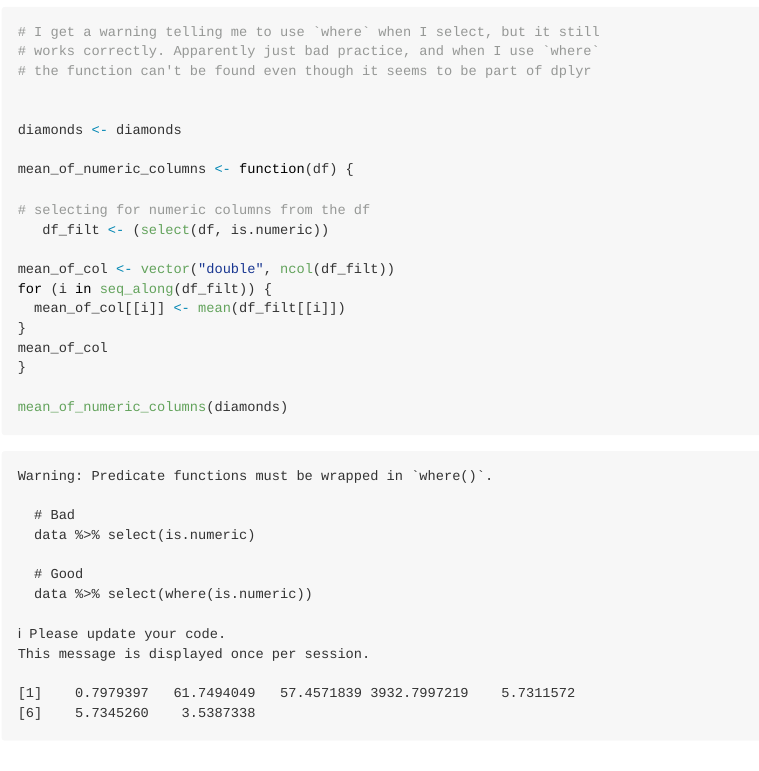
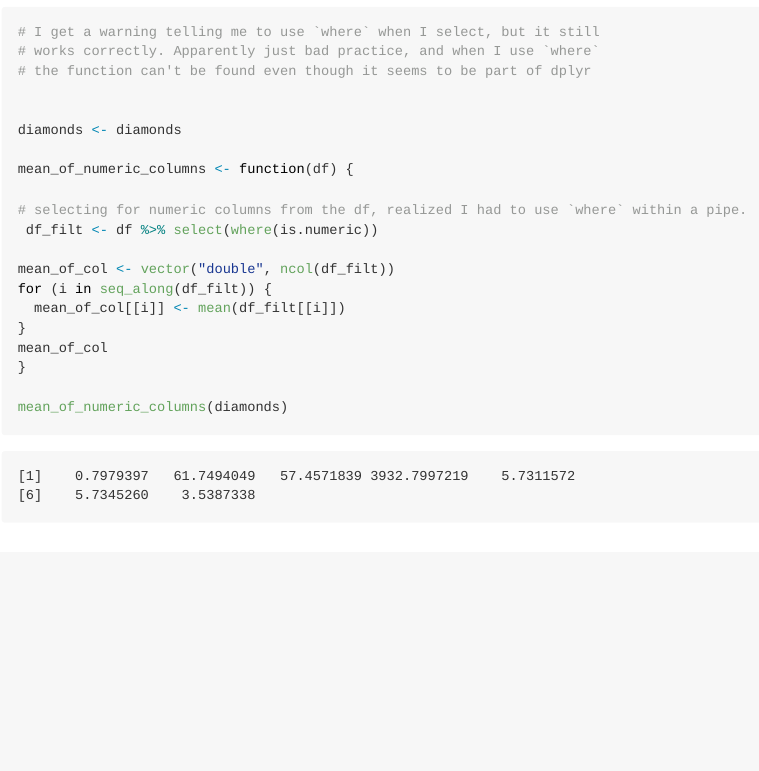
Before and after one commit to Murray-9658/micr_475, a Quarto document (hmk/hmk_10/hmk_10.qmd): the page in a window 1100 px wide, from 1990 px down. The pictures show the output file hmk/hmk_10/hmk_10.md that the author committed with the source, drawn offline in the style of GitHub; long lines of code are wrapped.

Commit message:
Realized I had to use the `where` function within a pipe.

```diff
--- a/hmk/hmk_10/hmk_10.qmd
+++ b/hmk/hmk_10/hmk_10.qmd
@@ -83,8 +83,8 @@ A few questions to consider:
 
     mean_of_numeric_columns <- function(df) {
 
-    # selecting for numeric columns from the df
-       df_filt <- (select(df, is.numeric))
+    # selecting for numeric columns from the df, realized I had to use `where` within a pipe.
+     df_filt <- df %>% select(where(is.numeric))
 
     mean_of_col <- vector("double", ncol(df_filt))
     for (i in seq_along(df_filt)) {
```
Also changed, not shown: hmk/hmk_10/hmk_10.md.
